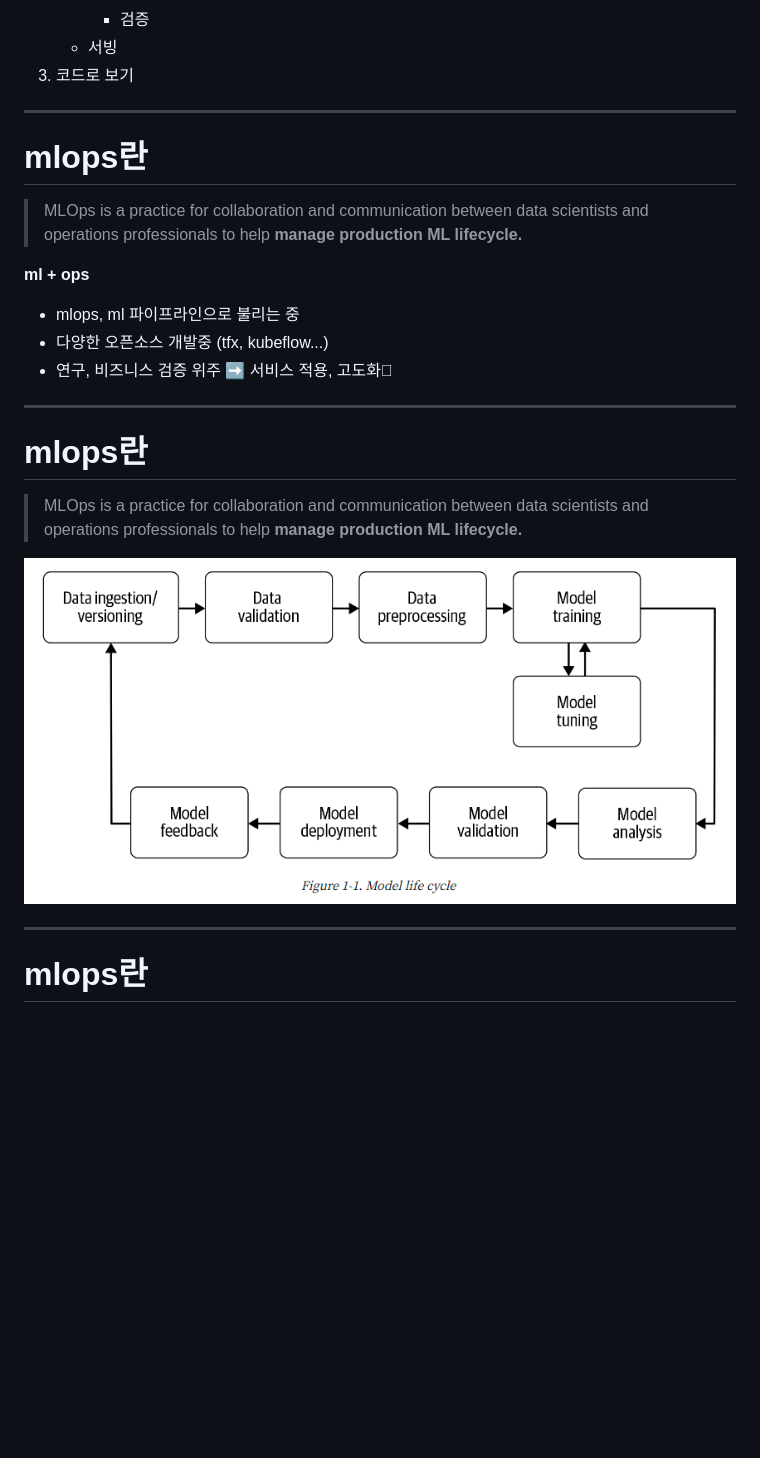
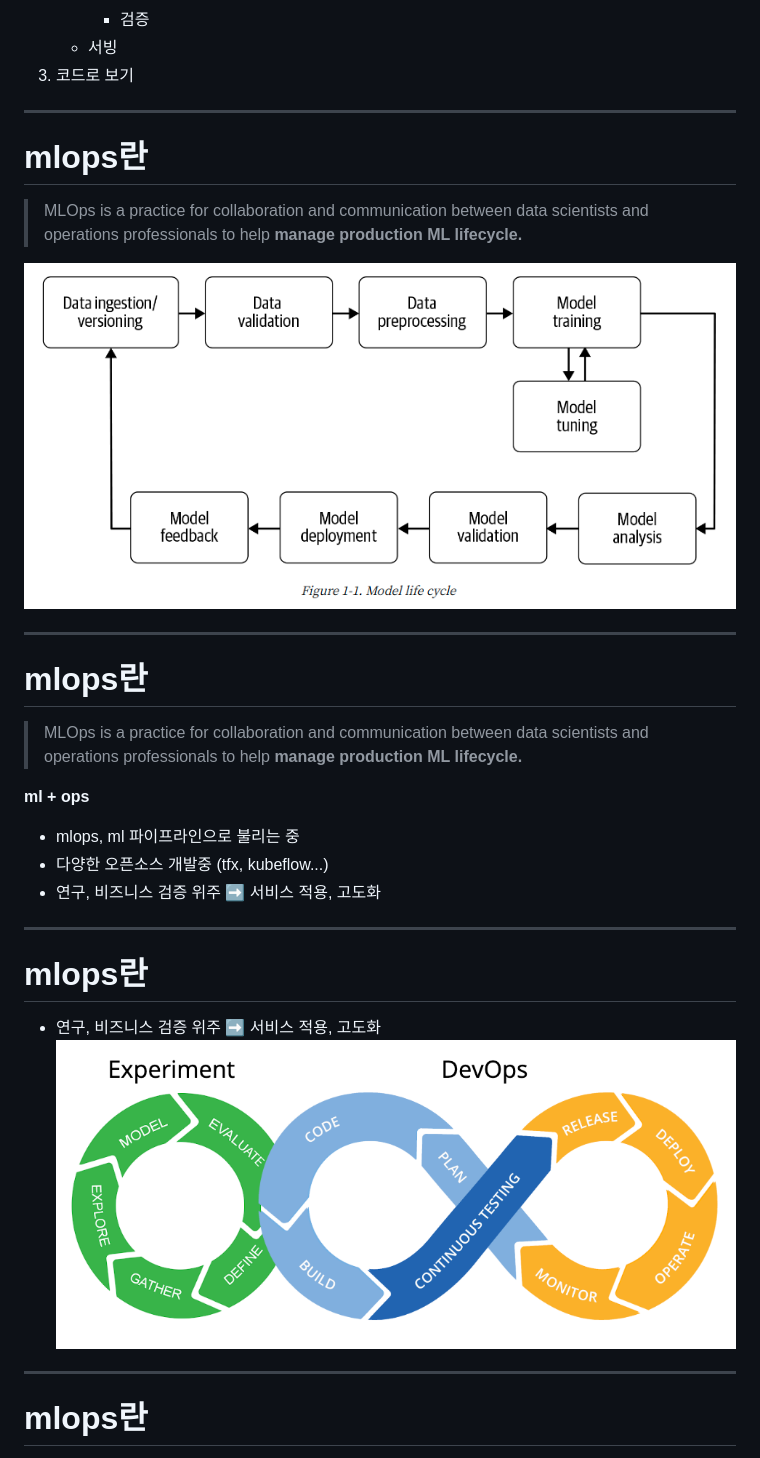
Before and after one commit to JuHyung-Son/mlops, a Markdown page: README.md, the part around the change printed below. GitHub-like rendering; pictures changed too: assets/mlops2.png (added); blank space fills up the shorter version.

```diff
--- a/README.md
+++ b/README.md
@@ -51,6 +51,13 @@ ___
         - 검증
     - 서빙
 3. 코드로 보기
+
+---
+# mlops란
+> MLOps is a practice for collaboration and communication between data scientists and operations professionals to help **manage production ML lifecycle.**
+
+![](assets/lifecycle.png)
+
 ___
 
 # mlops란
@@ -60,11 +67,11 @@ ___
 - mlops, ml 파이프라인으로 불리는 중
 - 다양한 오픈소스 개발중 (tfx, kubeflow...)
 - 연구, 비즈니스 검증 위주 ➡️ 서비스 적용, 고도화
+
 ---
 # mlops란
-> MLOps is a practice for collaboration and communication between data scientists and operations professionals to help **manage production ML lifecycle.**
-
-![](assets/lifecycle.png)
+- 연구, 비즈니스 검증 위주 ➡️ 서비스 적용, 고도화
+![](assets/mlops2.png)
 
 ---
 # mlops란
```
Also changed, not shown: other parts of README.md (+53 -15 lines), assets/components.png (added), assets/dag.png (added), assets/inside-tfx.png (added).
